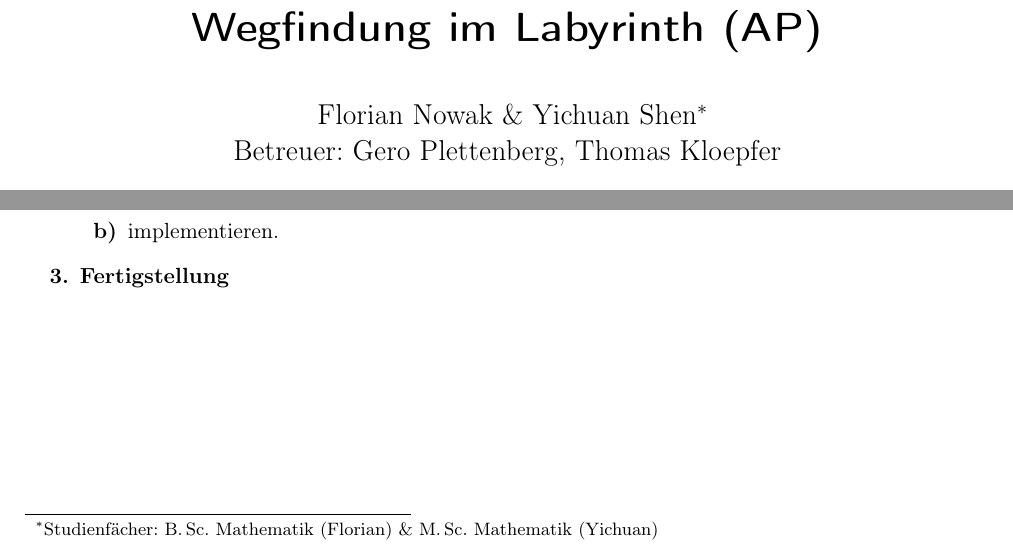
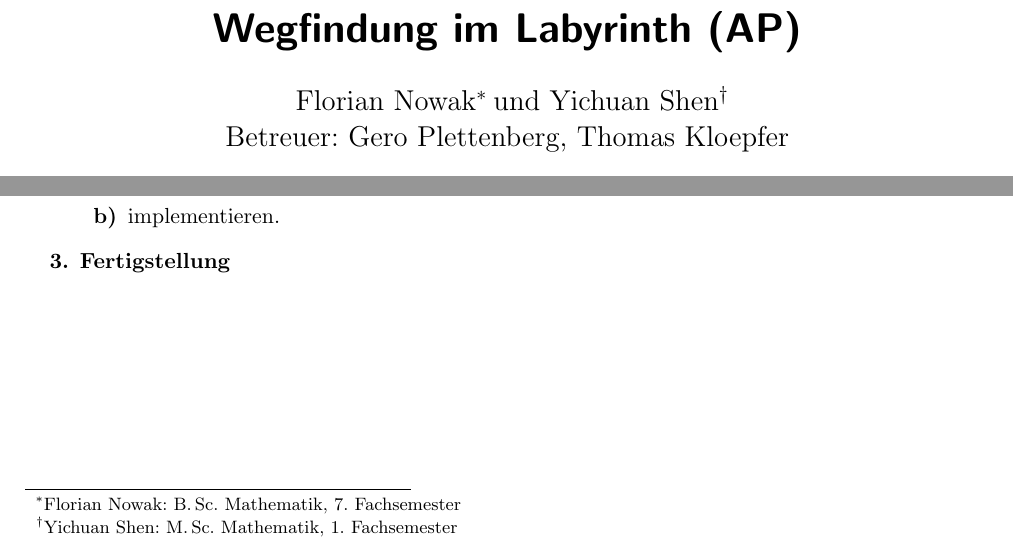
Before and after one commit to flo7210/WegfLaby_AP, a LaTeX document (steckbrief/steckbrief.tex): two parts of the page, joined at a grey line, cut so that both start at the same text. Compiled offline with pdfLaTeX.

```diff
--- a/steckbrief/steckbrief.tex
+++ b/steckbrief/steckbrief.tex
@@ -1,14 +1,13 @@
 \documentclass[ngerman]{scrartcl}
 \title{Wegfindung im Labyrinth (AP)}
 \author{
-    Florian Nowak \& Yichuan Shen\footnote{Studienf\"acher: B.\,Sc. Mathematik (Florian) \&  M.\,Sc. Mathematik (Yichuan)}\\
+    Florian Nowak\footnote{Florian Nowak: B.\,Sc. Mathematik, 7. Fachsemester}\; und Yichuan Shen\footnote{Yichuan Shen: M.\,Sc. Mathematik, 1. Fachsemester}\\
     Betreuer: Gero Plettenberg, Thomas Kloepfer
 }
 \date{Wintersemester 2014/15}
 
 \usepackage{amsmath,babel}
 \usepackage[utf8]{inputenc}
-\usepackage[T1]{fontenc}
 \usepackage[includeheadfoot]{geometry}
 \geometry{%
     headsep=.615cm,
```
Also changed, not shown: README.md.
